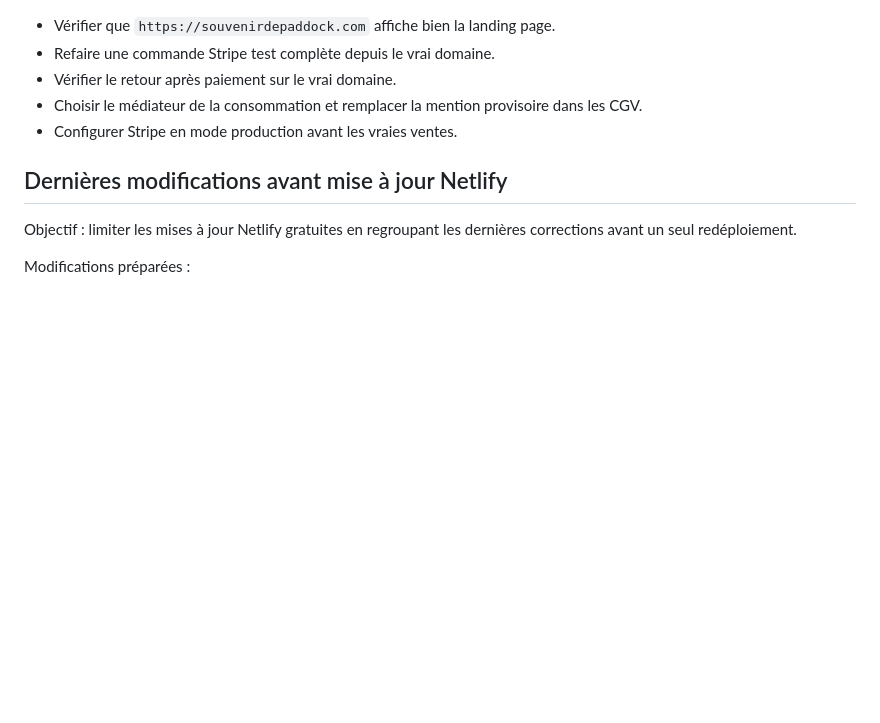
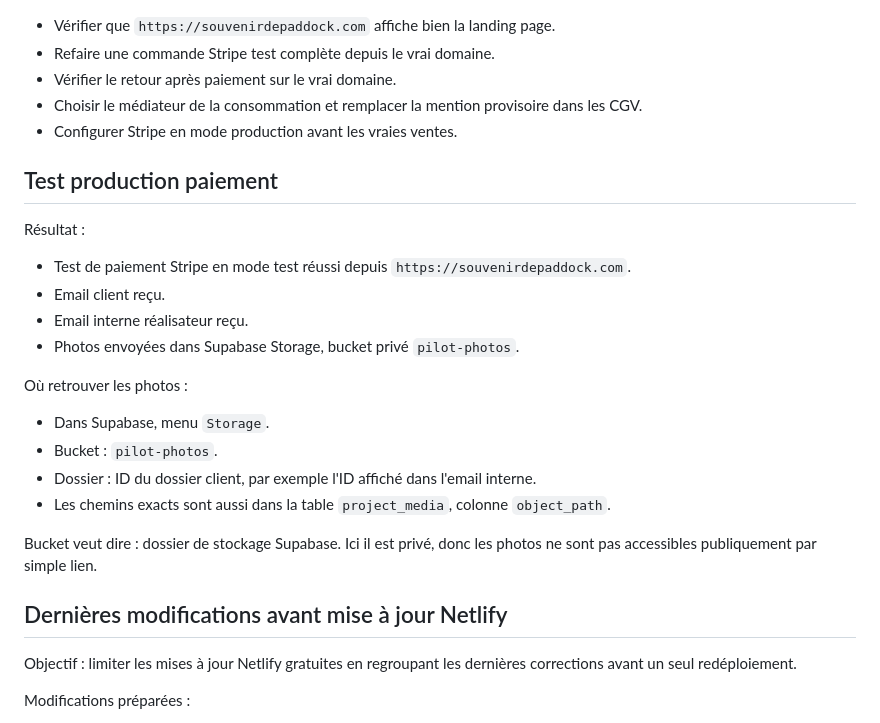
Before and after one commit to rdelegerai/paddock, a Markdown page: documentation/finalisation-lancement.md, the part around the change. Rendered like a GitHub page; blank space fills up the shorter version.

Commit message:
docs record production payment test

```diff
--- a/documentation/finalisation-lancement.md
+++ b/documentation/finalisation-lancement.md
@@ -190,6 +190,24 @@ DNS veut dire : réglages du nom de domaine. Cela dira à `souvenirdepaddock.com
 - Choisir le médiateur de la consommation et remplacer la mention provisoire dans les CGV.
 - Configurer Stripe en mode production avant les vraies ventes.
 
+## Test production paiement
+
+Résultat :
+
+- Test de paiement Stripe en mode test réussi depuis `https://souvenirdepaddock.com`.
+- Email client reçu.
+- Email interne réalisateur reçu.
+- Photos envoyées dans Supabase Storage, bucket privé `pilot-photos`.
+
+Où retrouver les photos :
+
+- Dans Supabase, menu `Storage`.
+- Bucket : `pilot-photos`.
+- Dossier : ID du dossier client, par exemple l'ID affiché dans l'email interne.
+- Les chemins exacts sont aussi dans la table `project_media`, colonne `object_path`.
+
+Bucket veut dire : dossier de stockage Supabase. Ici il est privé, donc les photos ne sont pas accessibles publiquement par simple lien.
+
 ## Dernières modifications avant mise à jour Netlify
 
 Objectif : limiter les mises à jour Netlify gratuites en regroupant les dernières corrections avant un seul redéploiement.
```
